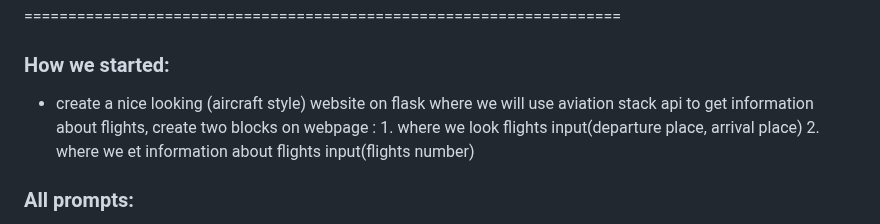
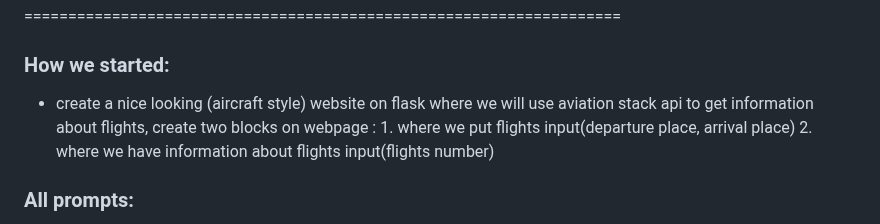
Before and after one commit to vacoo0/ChepeastFlights, a Markdown page: README.md, the part around the change. Drawn GitHub-style.

```diff
--- a/README.md
+++ b/README.md
@@ -70,7 +70,7 @@ This project encompassed a full-stack web development process, involving both fr
 ====================================================================
 
 ### How we started:
-- create a nice looking (aircraft style) website on flask where we will use aviation stack api to get information about flights, create two blocks on webpage : 1. where we look flights input(departure place, arrival place) 2. where we et information about flights input(flights number)
+- create a nice looking (aircraft style) website on flask where we will use aviation stack api to get information about flights, create two blocks on webpage : 1. where we put flights input(departure place, arrival place) 2. where we have information about flights input(flights number)
 
 ### All prompts:
 - https://chat.openai.com/share/0aabd2a5-f8ac-48da-89ba-102a893fbf17
```
